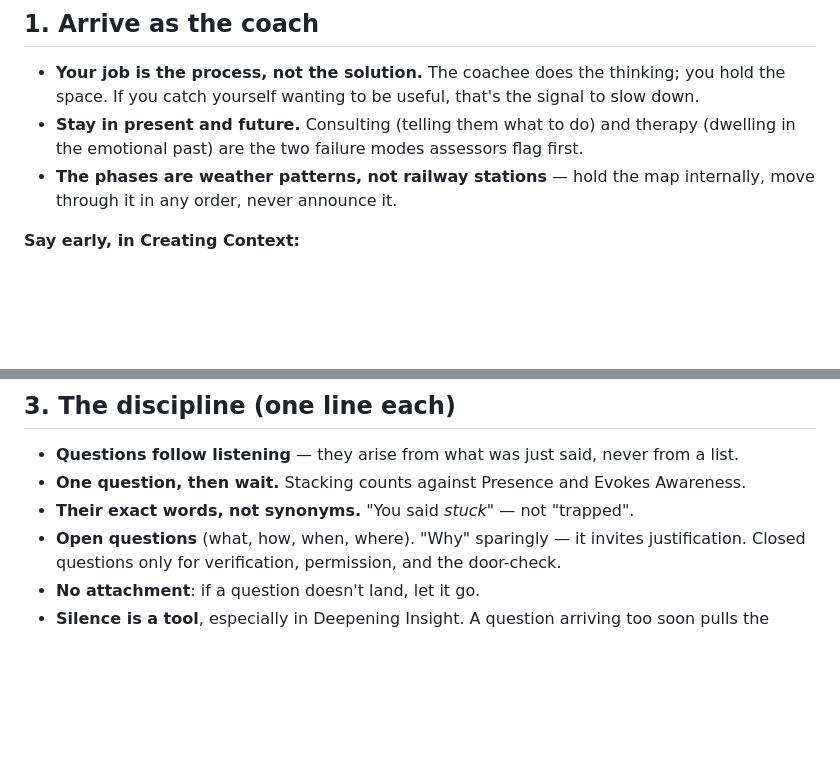
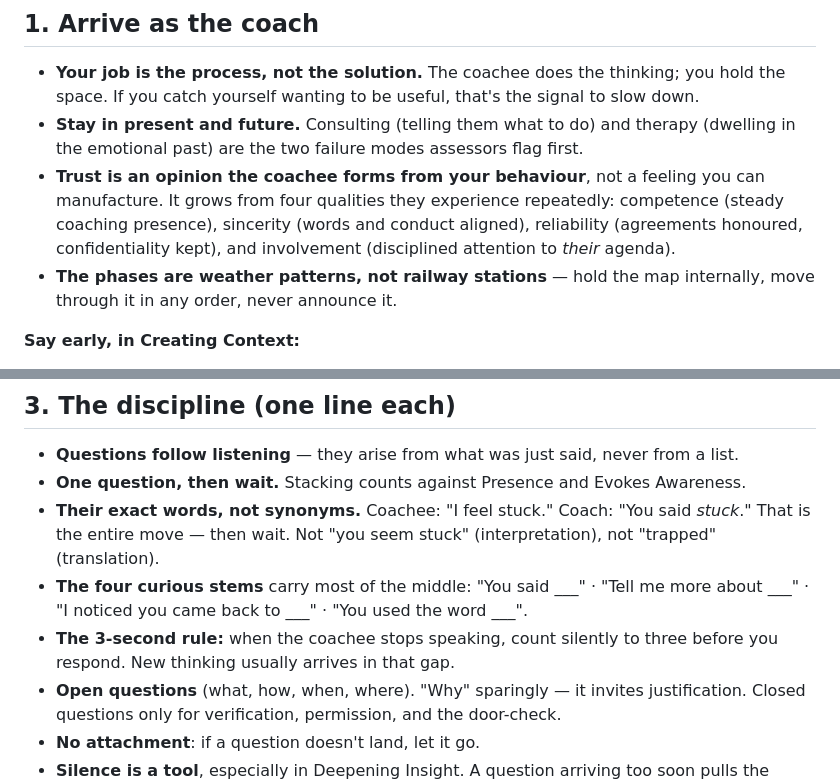
Before and after one commit to leginag/acc-companion, a Markdown page: coaching-session-guide.md, 2 parts joined by grey strips. GitHub-like rendering; blank space fills up the shorter version.

Commit message:
Enrich guide with trust conditions, curious stems, 3-second rule
Sourced from the M02-M04 course materials.

Co-Authored-By: Claude Fable 5 <noreply@anthropic.com>
Claude-Session: https://claude.ai/code/session_01Kgf6LpbX7XsL3jpoL6u94C

```diff
--- a/coaching-session-guide.md
+++ b/coaching-session-guide.md
@@ -8,6 +8,7 @@
 
 - **Your job is the process, not the solution.** The coachee does the thinking; you hold the space. If you catch yourself wanting to be useful, that's the signal to slow down.
 - **Stay in present and future.** Consulting (telling them what to do) and therapy (dwelling in the emotional past) are the two failure modes assessors flag first.
+- **Trust is an opinion the coachee forms from your behaviour**, not a feeling you can manufacture. It grows from four qualities they experience repeatedly: competence (steady coaching presence), sincerity (words and conduct aligned), reliability (agreements honoured, confidentiality kept), and involvement (disciplined attention to *their* agenda).
 - **The phases are weather patterns, not railway stations** — hold the map internally, move through it in any order, never announce it.
 
 **Say early, in Creating Context:**
@@ -44,7 +45,9 @@ Paraphrase in **their** words between questions; verify with a closed question (
 
 - **Questions follow listening** — they arise from what was just said, never from a list.
 - **One question, then wait.** Stacking counts against Presence and Evokes Awareness.
-- **Their exact words, not synonyms.** "You said *stuck*" — not "trapped".
+- **Their exact words, not synonyms.** Coachee: "I feel stuck." Coach: "You said *stuck*." That is the entire move — then wait. Not "you seem stuck" (interpretation), not "trapped" (translation).
+- **The four curious stems** carry most of the middle: "You said ___" · "Tell me more about ___" · "I noticed you came back to ___" · "You used the word ___".
+- **The 3-second rule:** when the coachee stops speaking, count silently to three before you respond. New thinking usually arrives in that gap.
 - **Open questions** (what, how, when, where). "Why" sparingly — it invites justification. Closed questions only for verification, permission, and the door-check.
 - **No attachment**: if a question doesn't land, let it go.
 - **Silence is a tool**, especially in Deepening Insight. A question arriving too soon pulls the coachee off a forming insight.
```
